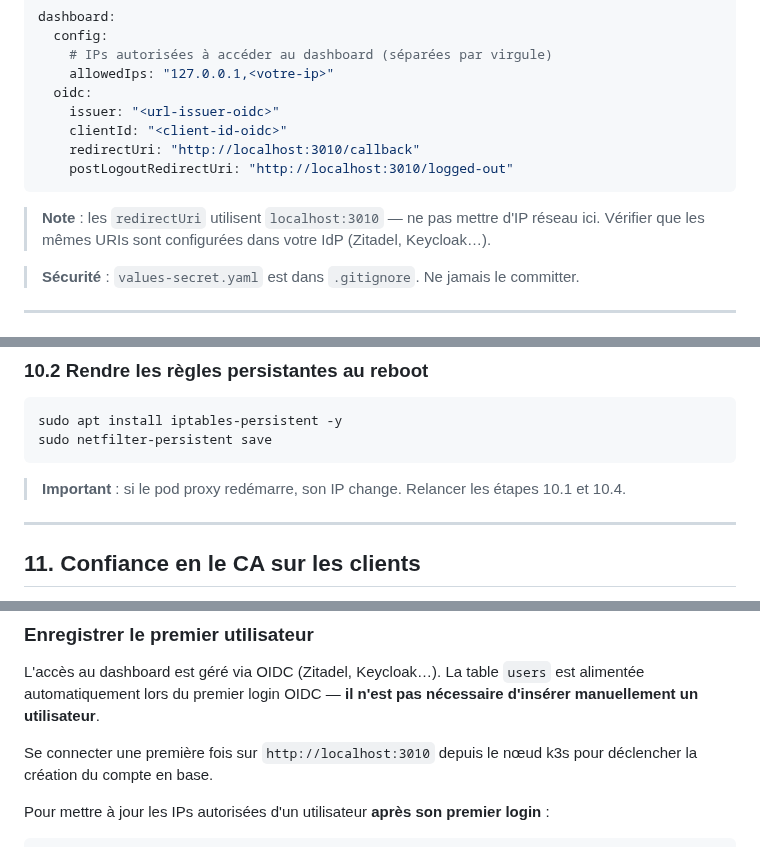
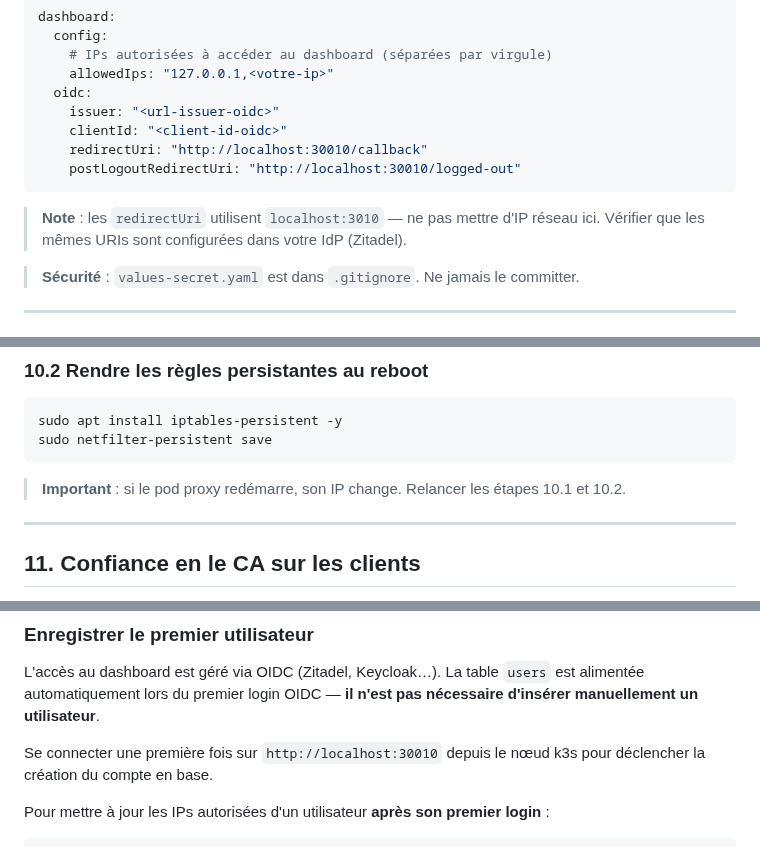
Before and after one commit to Ritsch-Hugo/DockDockGo, a Markdown page: k8s/INSTALLATION.md, 3 parts joined by grey strips. GitHub-like rendering.

Commit message:
modif INSTALLATION.md

````diff
--- a/k8s/INSTALLATION.md
+++ b/k8s/INSTALLATION.md
@@ -232,11 +232,11 @@ dashboard:
   oidc:
     issuer: "<url-issuer-oidc>"
     clientId: "<client-id-oidc>"
-    redirectUri: "http://localhost:3010/callback"
-    postLogoutRedirectUri: "http://localhost:3010/logged-out"
+    redirectUri: "http://localhost:30010/callback"
+    postLogoutRedirectUri: "http://localhost:30010/logged-out"
 ```
 
-> **Note** : les `redirectUri` utilisent `localhost:3010` — ne pas mettre d'IP réseau ici. Vérifier que les mêmes URIs sont configurées dans votre IdP (Zitadel, Keycloak…).
+> **Note** : les `redirectUri` utilisent `localhost:3010` — ne pas mettre d'IP réseau ici. Vérifier que les mêmes URIs sont configurées dans votre IdP (Zitadel).
 
 > **Sécurité** : `values-secret.yaml` est dans `.gitignore`. Ne jamais le committer.
 
@@ -322,7 +322,7 @@ sudo apt install iptables-persistent -y
 sudo netfilter-persistent save
 ```
 
-> **Important** : si le pod proxy redémarre, son IP change. Relancer les étapes 10.1 et 10.4.
+> **Important** : si le pod proxy redémarre, son IP change. Relancer les étapes 10.1 et 10.2.
 
 ---
 
@@ -357,7 +357,7 @@ Le fichier doit ressembler a ça :
 
 L'accès au dashboard est géré via OIDC (Zitadel, Keycloak…). La table `users` est alimentée automatiquement lors du premier login OIDC — **il n'est pas nécessaire d'insérer manuellement un utilisateur**.
 
-Se connecter une première fois sur `http://localhost:3010` depuis le nœud k3s pour déclencher la création du compte en base.
+Se connecter une première fois sur `http://localhost:30010` depuis le nœud k3s pour déclencher la création du compte en base.
 
 Pour mettre à jour les IPs autorisées d'un utilisateur **après son premier login** :
 
````
Also changed, not shown: other parts of k8s/INSTALLATION.md (+0 -2 lines).
